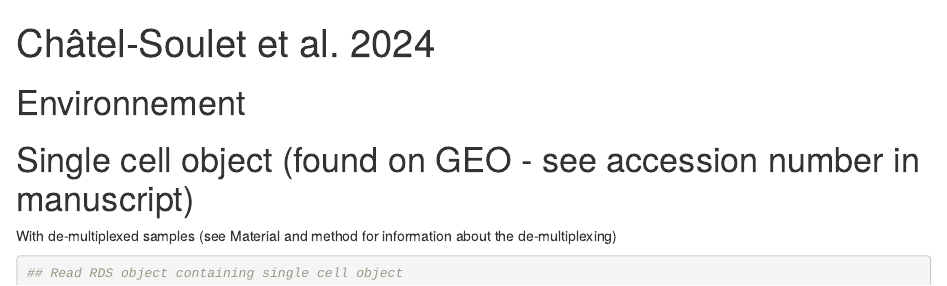
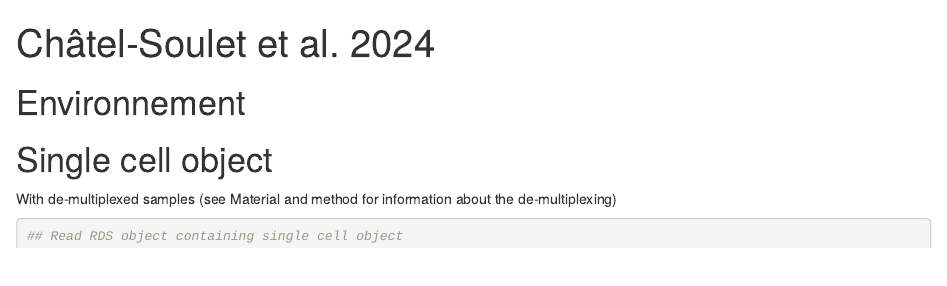
Before and after one commit to aeltaher/Chatel_Soulet_2024, an R Markdown document (scripts/Chatel_Soulet_2024.Rmd): the page in a window 1100 px wide, from its top. Rendered offline with R 4.5, knitr and Pandoc, with nearby package versions; some code elsewhere in the file could not run offline.

Commit message:
GEO accession number

````diff
--- a/scripts/Chatel_Soulet_2024.Rmd
+++ b/scripts/Chatel_Soulet_2024.Rmd
@@ -61,7 +61,7 @@ library(GSEABase)
 ```
 
 
-# Single cell object (found on GEO - see accession number in manuscript)
+# Single cell object
 
 With de-multiplexed samples (see Material and method for information about the de-multiplexing)
 
````
Also changed, not shown: scripts/Chatel_Soulet_2024.Rmd (2 more changed lines).
